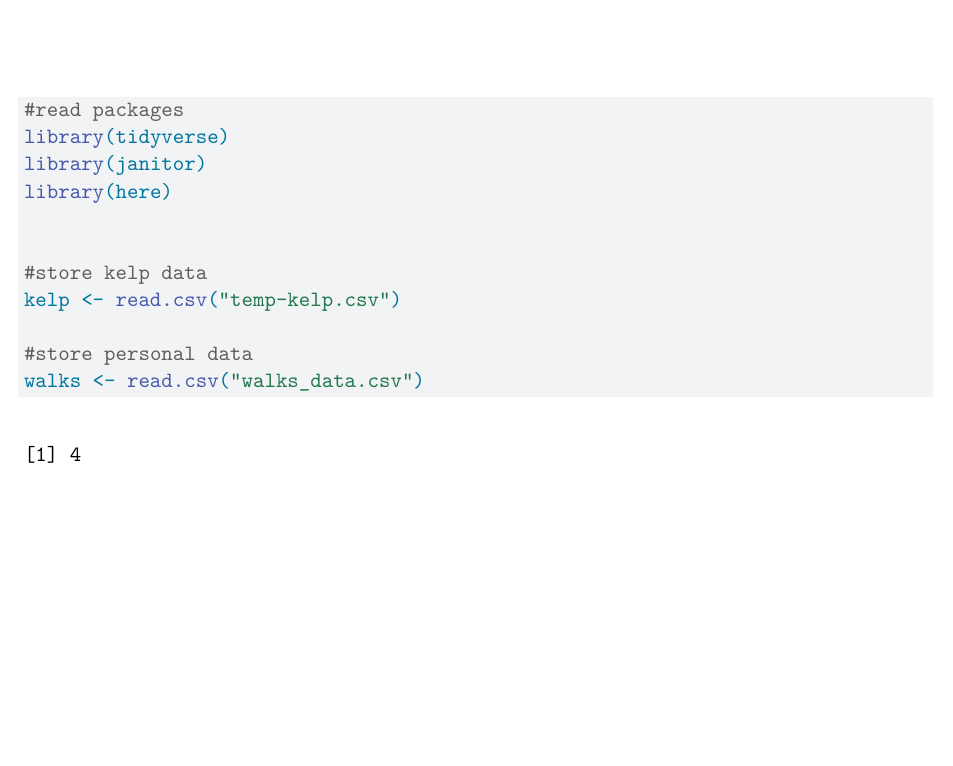
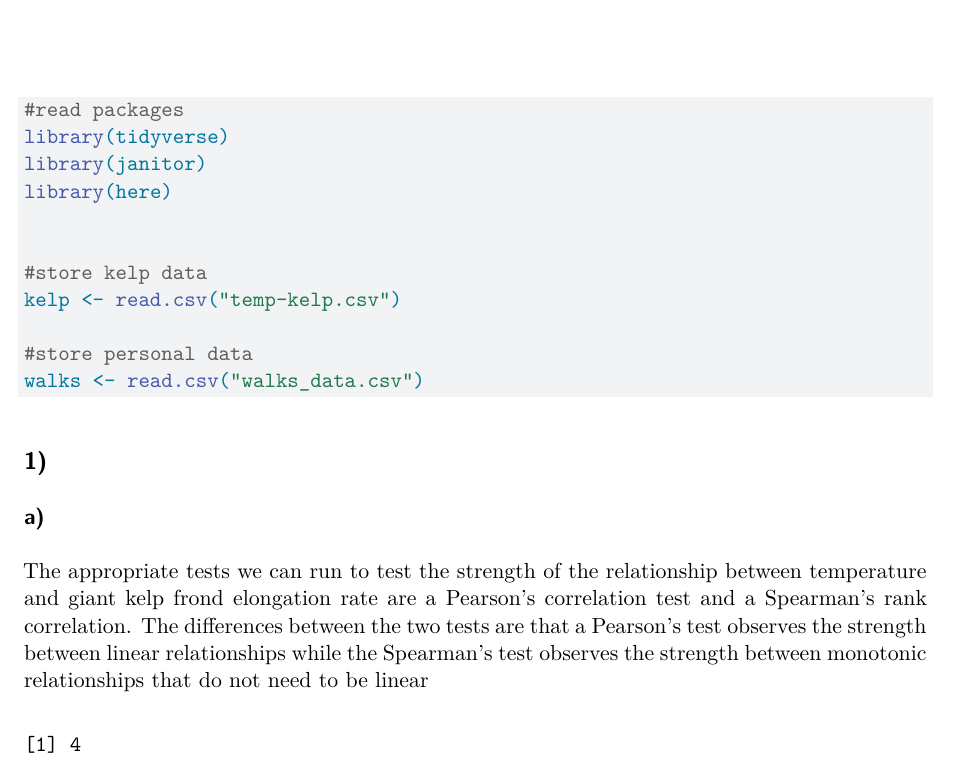
Before and after one commit to dred25/ENVS-193DS_homework-03, a Quarto document (193DS-HW3-damianrojas.qmd): part of the page, cut so that both start at the same text, the shorter picture padded with empty space. Rendered offline with R 4.5, knitr and Pandoc in place of Quarto, then LaTeX, with nearby package versions.

Commit message:
writing assessing the difference in tests that check strength in relationships. (1a)

````diff
--- a/193DS-HW3-damianrojas.qmd
+++ b/193DS-HW3-damianrojas.qmd
@@ -21,7 +21,14 @@ kelp <- read.csv("temp-kelp.csv")
 walks <- read.csv("walks_data.csv")
 ```
 
-
+## 1)
+### a)
+The appropriate tests we can run to test the strength of the relationship
+between temperature and giant kelp frond elongation rate are a Pearson's
+correlation test and a Spearman's rank correlation.
+The differences between the two tests are that a Pearson's test observes the
+strength between linear relationships while the Spearman's test observes the
+strength between monotonic relationships that do not need to be linear
 
 ```{r}
 #| echo: false
````
